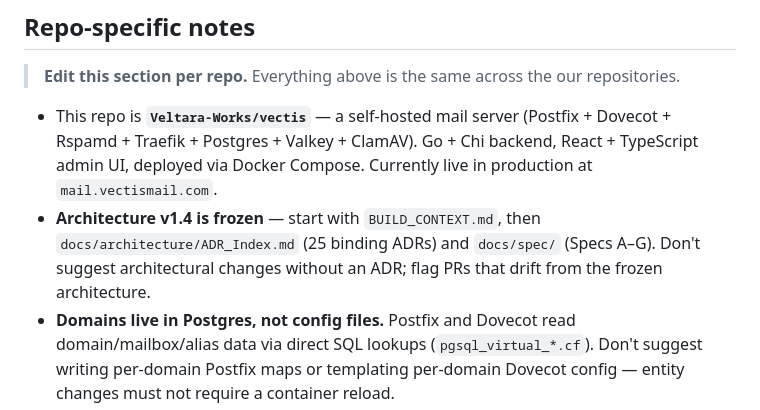
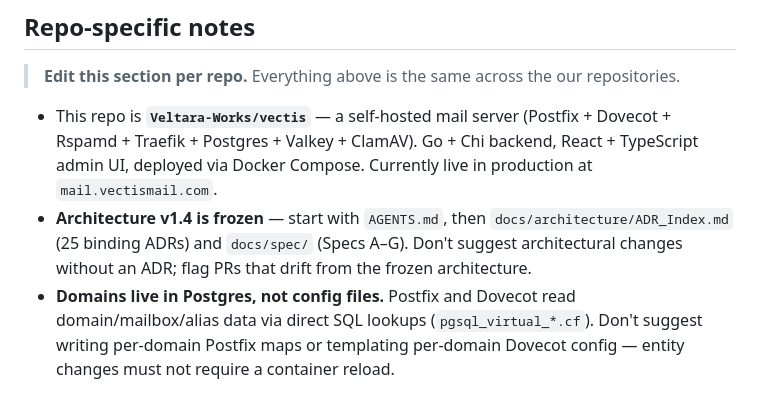
Before and after one commit to Veltara-Works/vectis, a Markdown page: .github/copilot-instructions.md, the part around the change. GitHub-like rendering.

```diff
--- a/.github/copilot-instructions.md
+++ b/.github/copilot-instructions.md
@@ -103,7 +103,7 @@ Don't comment on these unless something is genuinely off:
 > **Edit this section per repo.** Everything above is the same across the our repositories.
 
 - This repo is **`Veltara-Works/vectis`** — a self-hosted mail server (Postfix + Dovecot + Rspamd + Traefik + Postgres + Valkey + ClamAV). Go + Chi backend, React + TypeScript admin UI, deployed via Docker Compose. Currently live in production at `mail.vectismail.com`.
-- **Architecture v1.4 is frozen** — start with `BUILD_CONTEXT.md`, then `docs/architecture/ADR_Index.md` (25 binding ADRs) and `docs/spec/` (Specs A–G). Don't suggest architectural changes without an ADR; flag PRs that drift from the frozen architecture.
+- **Architecture v1.4 is frozen** — start with `AGENTS.md`, then `docs/architecture/ADR_Index.md` (25 binding ADRs) and `docs/spec/` (Specs A–G). Don't suggest architectural changes without an ADR; flag PRs that drift from the frozen architecture.
 - **Domains live in Postgres, not config files.** Postfix and Dovecot read domain/mailbox/alias data via direct SQL lookups (`pgsql_virtual_*.cf`). Don't suggest writing per-domain Postfix maps or templating per-domain Dovecot config — entity changes must not require a container reload.
 - **Three Postgres users by privilege:** `vectis_postfix` (RO), `vectis_dovecot` (RO), `vectis_api` (full). If a new query under `internal/api` or `internal/orchestrator` is using a postfix/dovecot user, or postfix/dovecot SQL config is using vectis_api, that's a bug.
 - **The orchestrator is the ONLY container with the Docker socket.** Never suggest giving `/var/run/docker.sock` to api, postfix, dovecot, or anything else. New container-management code goes through `internal/orchestrator/docker.go` (`DockerManager`).
```
Also changed, not shown: docs/architecture/TLS_POLICY.md (+1 -2 lines).
